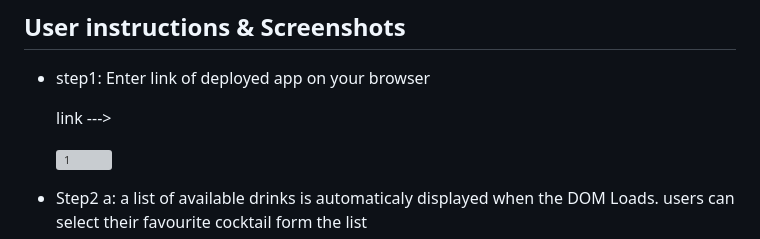
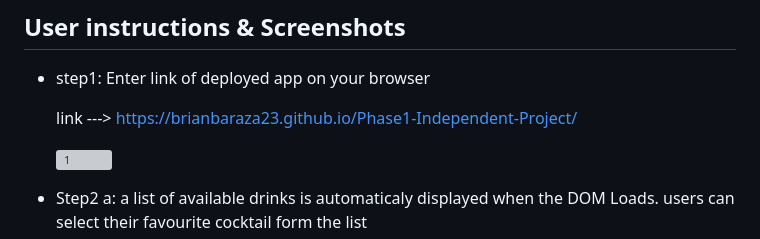
Before and after one commit to BrianBaraza23/Phase1-Independent-Project, a Markdown page: README.md, the part around the change. GitHub-like rendering; grey boxes are pictures that could not be loaded.

Commit message:
Correction made to read me file

```diff
--- a/README.md
+++ b/README.md
@@ -61,7 +61,7 @@ This is an ongoing project, not just of a cocktail ordering app, but also has th
 - step1:
   Enter link of deployed app on your browser
 
-  link --->
+  link ---> https://brianbaraza23.github.io/Phase1-Independent-Project/
 
   <img src="./screenshots/1.png" alt="1" />
 
```
